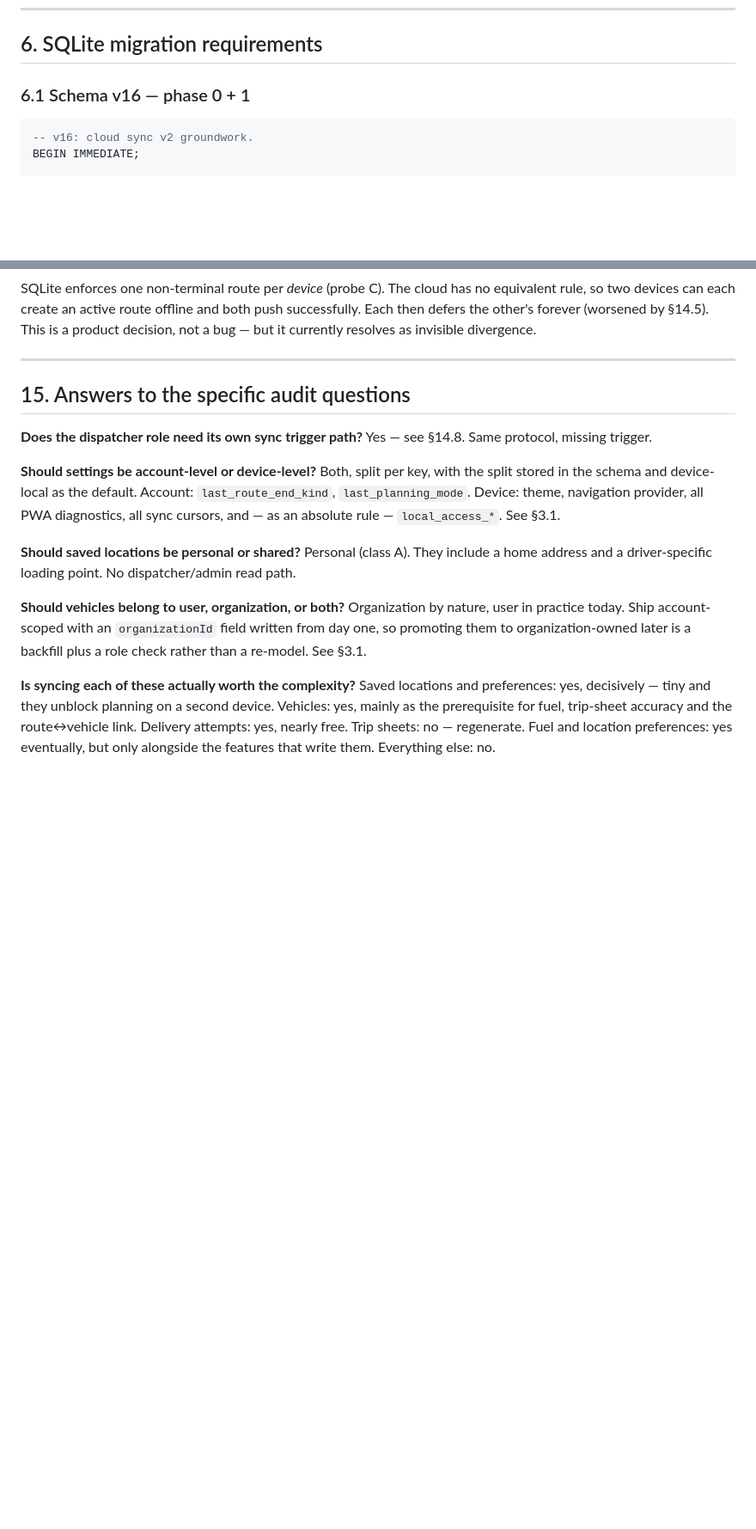
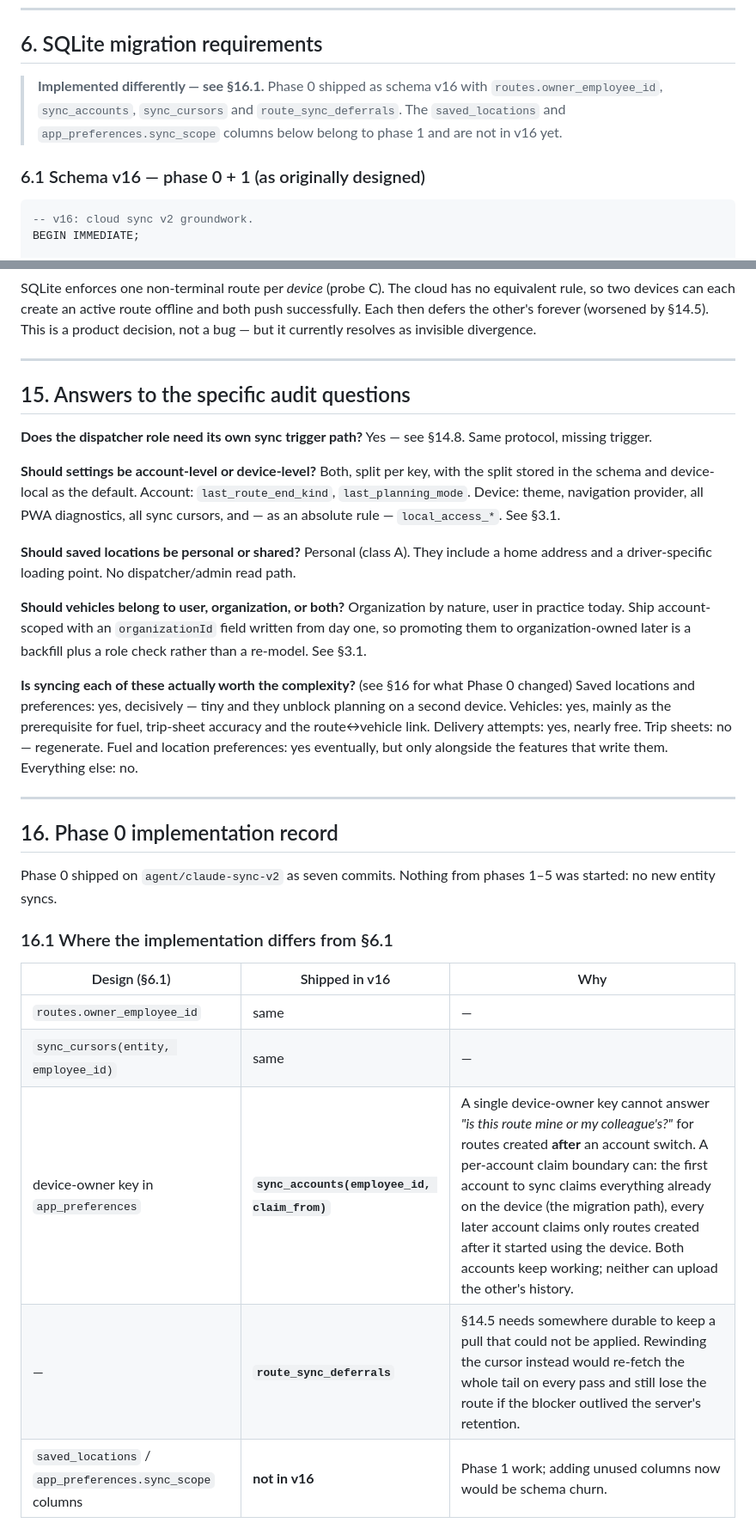
Before and after one commit to ktautkus-svg/TSP, a Markdown page: docs/CLOUD_SYNC_V2_PLAN.md, 2 parts joined by grey strips. Shown at 86% size. Rendered like a GitHub page; blank space fills up the shorter version.

````diff
--- a/docs/CLOUD_SYNC_V2_PLAN.md
+++ b/docs/CLOUD_SYNC_V2_PLAN.md
@@ -647,7 +648,12 @@ and keep the rest index-free.
 
 ## 6. SQLite migration requirements
 
-### 6.1 Schema v16 — phase 0 + 1
+> **Implemented differently — see §16.1.** Phase 0 shipped as schema v16 with
+> `routes.owner_employee_id`, `sync_accounts`, `sync_cursors` and
+> `route_sync_deferrals`. The `saved_locations` and `app_preferences.sync_scope`
+> columns below belong to phase 1 and are not in v16 yet.
+
+### 6.1 Schema v16 — phase 0 + 1 (as originally designed)
 
 ```sql
 -- v16: cloud sync v2 groundwork.
@@ -1109,10 +1117,29 @@ Organization by nature, user in practice today. Ship account-scoped with an
 organization-owned later is a backfill plus a role check rather than a
 re-model. See §3.1.
 
-**Is syncing each of these actually worth the complexity?**
+**Is syncing each of these actually worth the complexity?** (see §16 for what
+Phase 0 changed)
 Saved locations and preferences: yes, decisively — tiny and they unblock
 planning on a second device. Vehicles: yes, mainly as the prerequisite for
 fuel, trip-sheet accuracy and the route↔vehicle link. Delivery attempts: yes,
 nearly free. Trip sheets: no — regenerate. Fuel and location preferences: yes
 eventually, but only alongside the features that write them. Everything else:
 no.
+
+---
+
+## 16. Phase 0 implementation record
+
+Phase 0 shipped on `agent/claude-sync-v2` as seven commits. Nothing from phases
+1–5 was started: no new entity syncs.
+
+### 16.1 Where the implementation differs from §6.1
+
+| Design (§6.1) | Shipped in v16 | Why |
+|---|---|---|
+| `routes.owner_employee_id` | same | — |
+| `sync_cursors(entity, employee_id)` | same | — |
+| device-owner key in `app_preferences` | **`sync_accounts(employee_id, claim_from)`** | A single device-owner key cannot answer *"is this route mine or my colleague's?"* for routes created **after** an account switch. A per-account claim boundary can: the first account to sync claims everything already on the device (the migration path), every later account claims only routes created after it started using the device. Both accounts keep working; neither can upload the other's history. |
+| — | **`route_sync_deferrals`** | §14.5 needs somewhere durable to keep a pull that could not be applied. Rewinding the cursor instead would re-fetch the whole tail on every pass and still lose the route if the blocker outlived the server's retention. |
+| `saved_locations` / `app_preferences.sync_scope` columns | **not in v16** | Phase 1 work; adding unused columns now would be schema churn. |
+
````
Also changed, not shown: other parts of docs/CLOUD_SYNC_V2_PLAN.md (+55 -8 lines).
